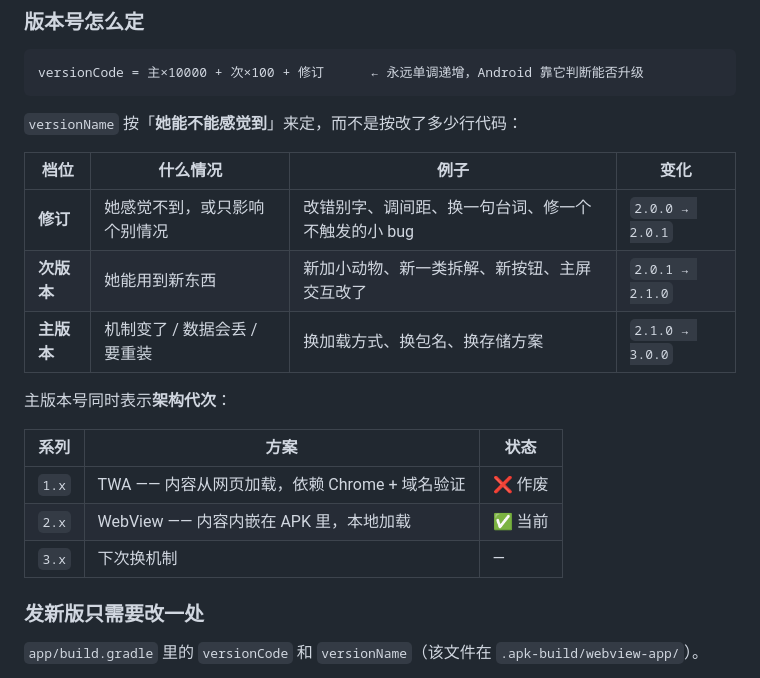
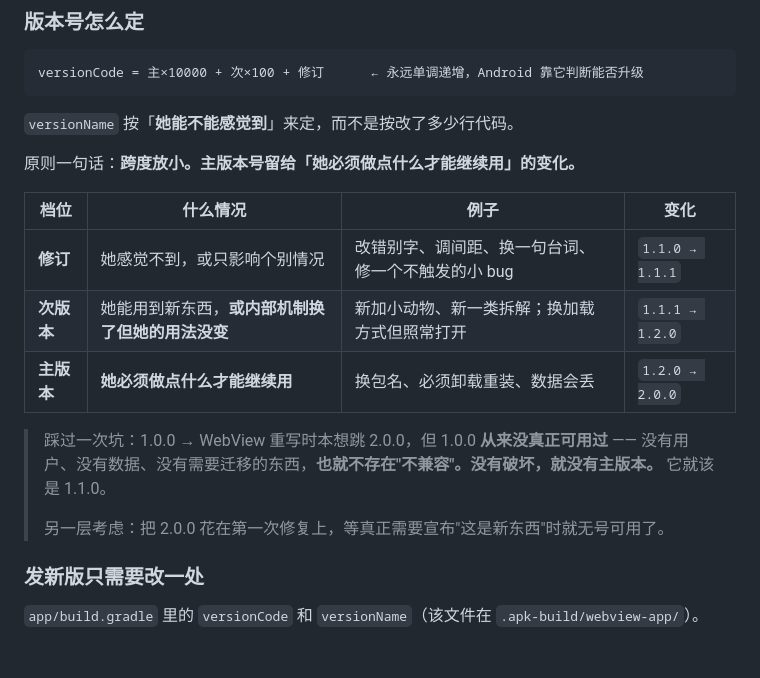
Before and after one commit to Angel-ze/jiu-yi-jian, a Markdown page: README.md, the part around the change. Rendered like a GitHub page; blank space fills up the shorter version.

Commit message:
README: 版本号规则改为「跨度放小」，主版本只留给必须卸载重装的变化

````diff
--- a/README.md
+++ b/README.md
@@ -138,21 +138,21 @@ node tools/make-icons.js
 versionCode = 主×10000 + 次×100 + 修订      ← 永远单调递增，Android 靠它判断能否升级
 ```
 
-`versionName` 按「**她能不能感觉到**」来定，而不是按改了多少行代码：
+`versionName` 按「**她能不能感觉到**」来定，而不是按改了多少行代码。
+
+原则一句话：**跨度放小。主版本号留给「她必须做点什么才能继续用」的变化。**
 
 | 档位 | 什么情况 | 例子 | 变化 |
 |---|---|---|---|
-| **修订** | 她感觉不到，或只影响个别情况 | 改错别字、调间距、换一句台词、修一个不触发的小 bug | `2.0.0 → 2.0.1` |
-| **次版本** | 她能用到新东西 | 新加小动物、新一类拆解、新按钮、主屏交互改了 | `2.0.1 → 2.1.0` |
-| **主版本** | 机制变了 / 数据会丢 / 要重装 | 换加载方式、换包名、换存储方案 | `2.1.0 → 3.0.0` |
+| **修订** | 她感觉不到，或只影响个别情况 | 改错别字、调间距、换一句台词、修一个不触发的小 bug | `1.1.0 → 1.1.1` |
+| **次版本** | 她能用到新东西，**或内部机制换了但她的用法没变** | 新加小动物、新一类拆解；换加载方式但照常打开 | `1.1.1 → 1.2.0` |
+| **主版本** | **她必须做点什么才能继续用** | 换包名、必须卸载重装、数据会丢 | `1.2.0 → 2.0.0` |
 
-主版本号同时表示**架构代次**：
-
-| 系列 | 方案 | 状态 |
-|---|---|---|
-| `1.x` | TWA —— 内容从网页加载，依赖 Chrome + 域名验证 | ❌ 作废 |
-| `2.x` | WebView —— 内容内嵌在 APK 里，本地加载 | ✅ 当前 |
-| `3.x` | 下次换机制 | — |
+> 踩过一次坑：1.0.0 → WebView 重写时本想跳 2.0.0，但 1.0.0 **从来没真正可用过** ——
+> 没有用户、没有数据、没有需要迁移的东西，**也就不存在"不兼容"。没有破坏，就没有主版本。**
+> 它就该是 1.1.0。
+>
+> 另一层考虑：把 2.0.0 花在第一次修复上，等真正需要宣布"这是新东西"时就无号可用了。
 
 ### 发新版只需要改一处
 
````
